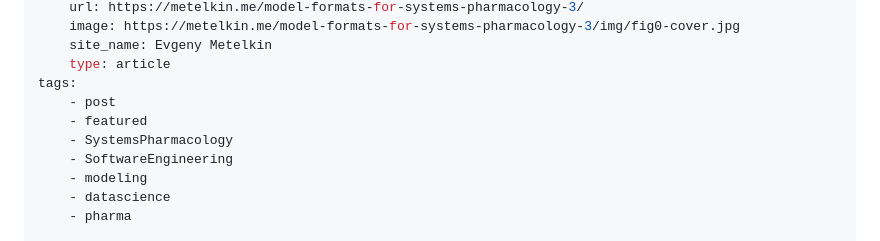
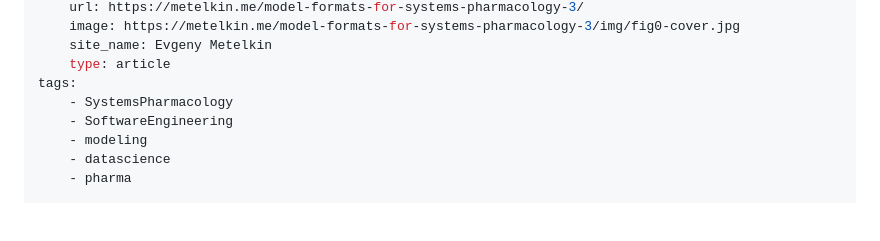
Before and after one commit to metelkin/metelkin.github.io, a Markdown page: content/model-formats-for-systems-pharmacology-3/index.md, the part around the change. Drawn GitHub-style; blank space fills up the shorter version.

Commit message:
remove part 3

```diff
--- a/content/model-formats-for-systems-pharmacology-3/index.md
+++ b/content/model-formats-for-systems-pharmacology-3/index.md
@@ -16,8 +16,6 @@ openGraph:
     site_name: Evgeny Metelkin
     type: article
 tags:
-    - post
-    - featured
     - SystemsPharmacology
     - SoftwareEngineering
     - modeling
```
